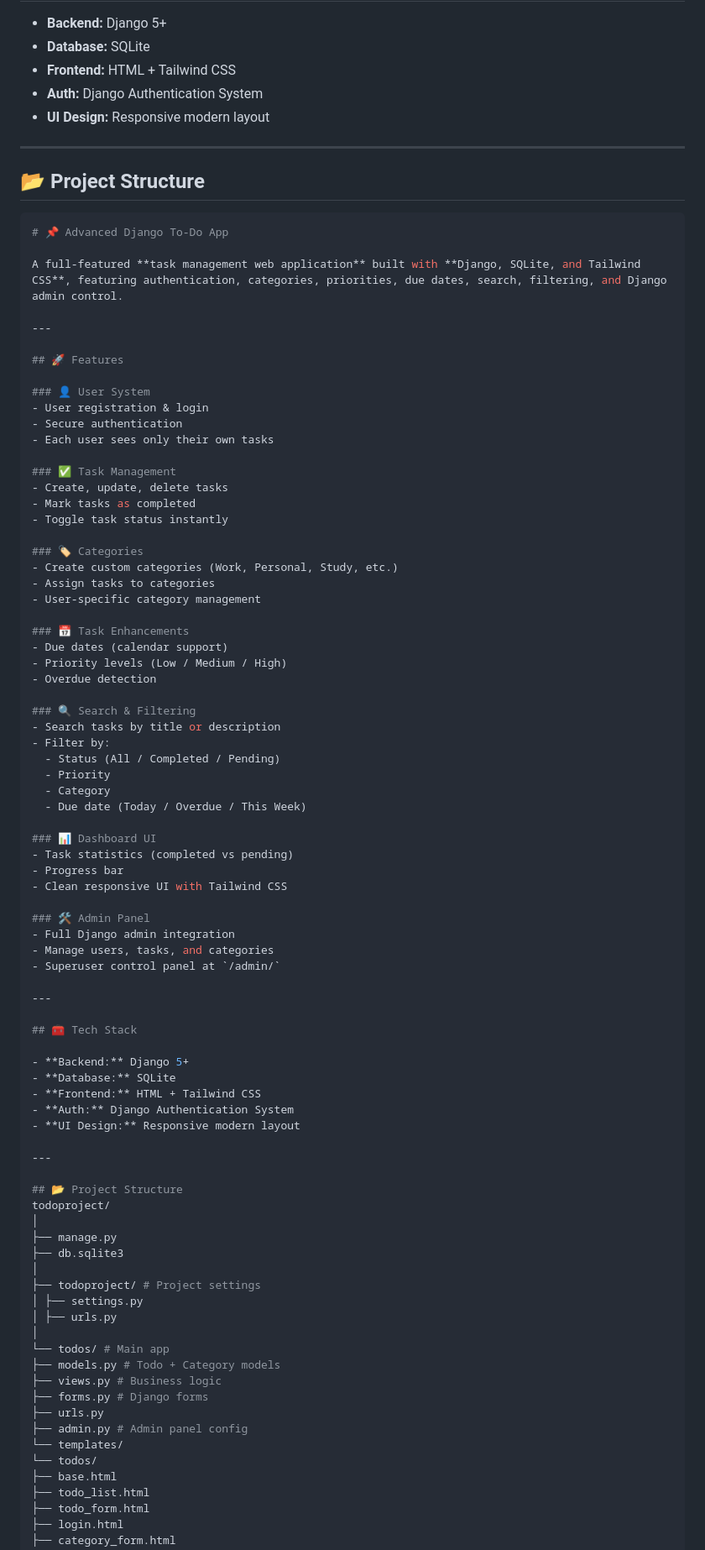
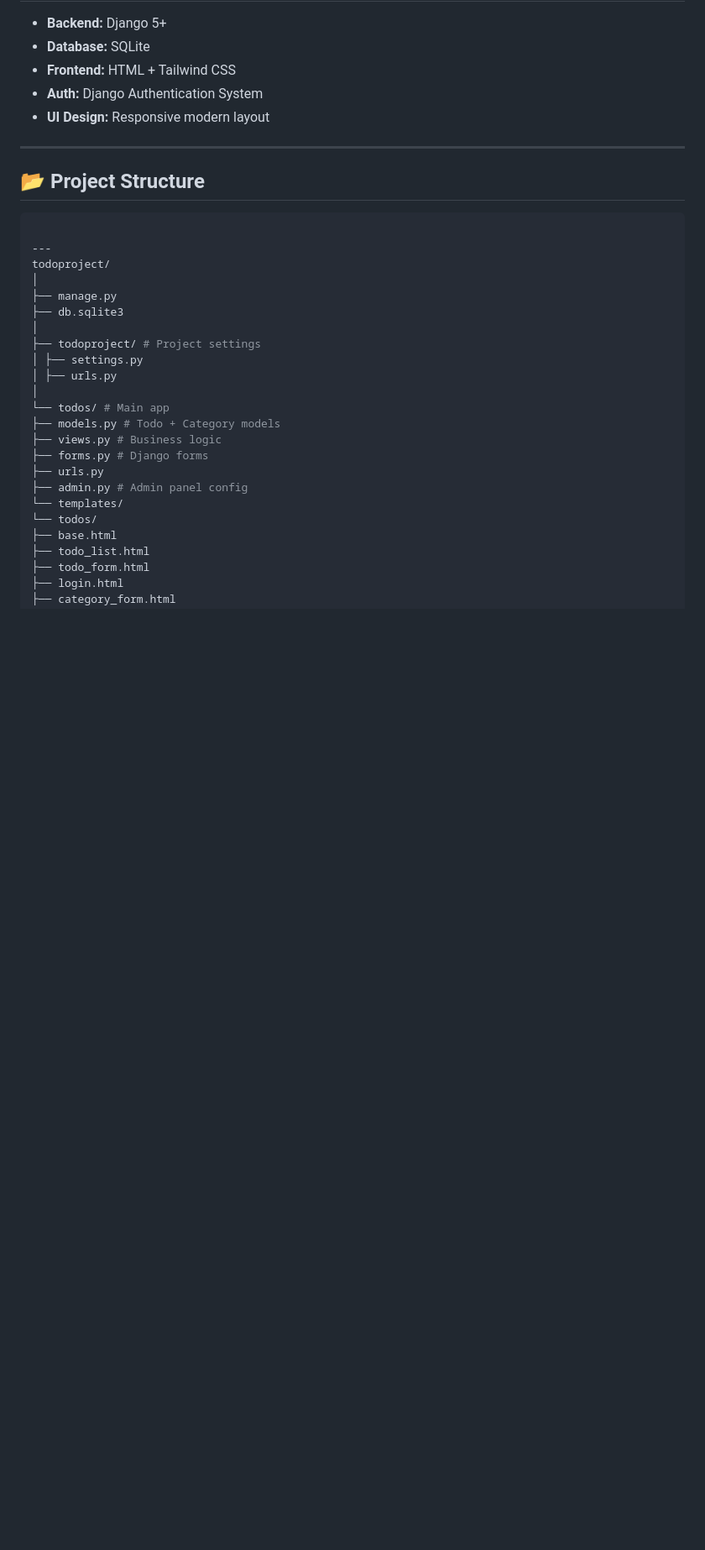
Before and after one commit to Tania1011/advanced-django-todo-project, a Markdown page: README.md, the part around one of its changes. Shown at 84% size. GitHub-like rendering; blank space fills up the shorter version.

````diff
--- a/README.md
+++ b/README.md
@@ -58,65 +59,8 @@ A full-featured **task management web application** built with **Django, SQLite,
 
 ## 📂 Project Structure
 ```python
-# 📌 Advanced Django To-Do App
-
-A full-featured **task management web application** built with **Django, SQLite, and Tailwind CSS**, featuring authentication, categories, priorities, due dates, search, filtering, and Django admin control.
 
 ---
-
-## 🚀 Features
-
-### 👤 User System
-- User registration & login
-- Secure authentication
-- Each user sees only their own tasks
-
-### ✅ Task Management
-- Create, update, delete tasks
-- Mark tasks as completed
-- Toggle task status instantly
-
-### 🏷️ Categories
-- Create custom categories (Work, Personal, Study, etc.)
-- Assign tasks to categories
-- User-specific category management
-
-### 📅 Task Enhancements
-- Due dates (calendar support)
-- Priority levels (Low / Medium / High)
-- Overdue detection
-
-### 🔍 Search & Filtering
-- Search tasks by title or description
-- Filter by:
-  - Status (All / Completed / Pending)
-  - Priority
-  - Category
-  - Due date (Today / Overdue / This Week)
-
-### 📊 Dashboard UI
-- Task statistics (completed vs pending)
-- Progress bar
-- Clean responsive UI with Tailwind CSS
-
-### 🛠️ Admin Panel
-- Full Django admin integration
-- Manage users, tasks, and categories
-- Superuser control panel at `/admin/`
-
----
-
-## 🧰 Tech Stack
-
-- **Backend:** Django 5+
-- **Database:** SQLite
-- **Frontend:** HTML + Tailwind CSS
-- **Auth:** Django Authentication System
-- **UI Design:** Responsive modern layout
-
----
-
-## 📂 Project Structure
 todoproject/
 │
 ├── manage.py
````
Also changed, not shown: other parts of README.md (+2 -2 lines).
